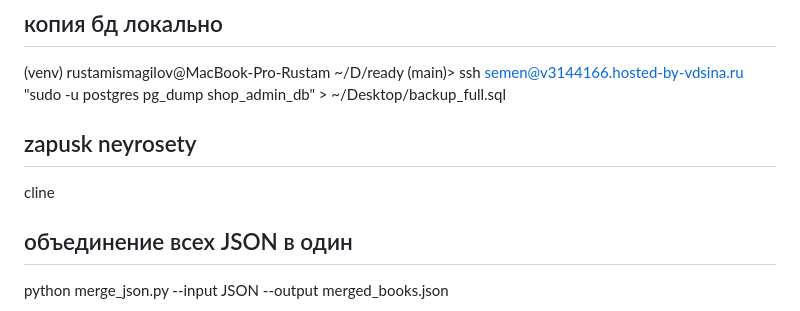
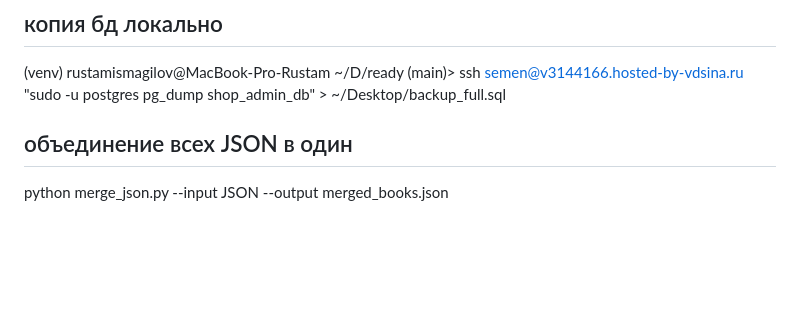
Before and after one commit to fitnesssensei/ready, a Markdown page: READdoki.md, the part around the change. GitHub-like rendering; blank space fills up the shorter version.

```diff
--- a/READdoki.md
+++ b/READdoki.md
@@ -18,10 +18,6 @@ deepcode
 ## копия бд локально
 
 (venv) rustamismagilov@MacBook-Pro-Rustam ~/D/ready (main)> ssh semen@v3144166.hosted-by-vdsina.ru "sudo -u postgres pg_dump shop_admin_db" > ~/Desktop/backup_full.sql
-
-## zapusk neyrosety
-
-cline
 
 ## объединение всех JSON в один
 
```
